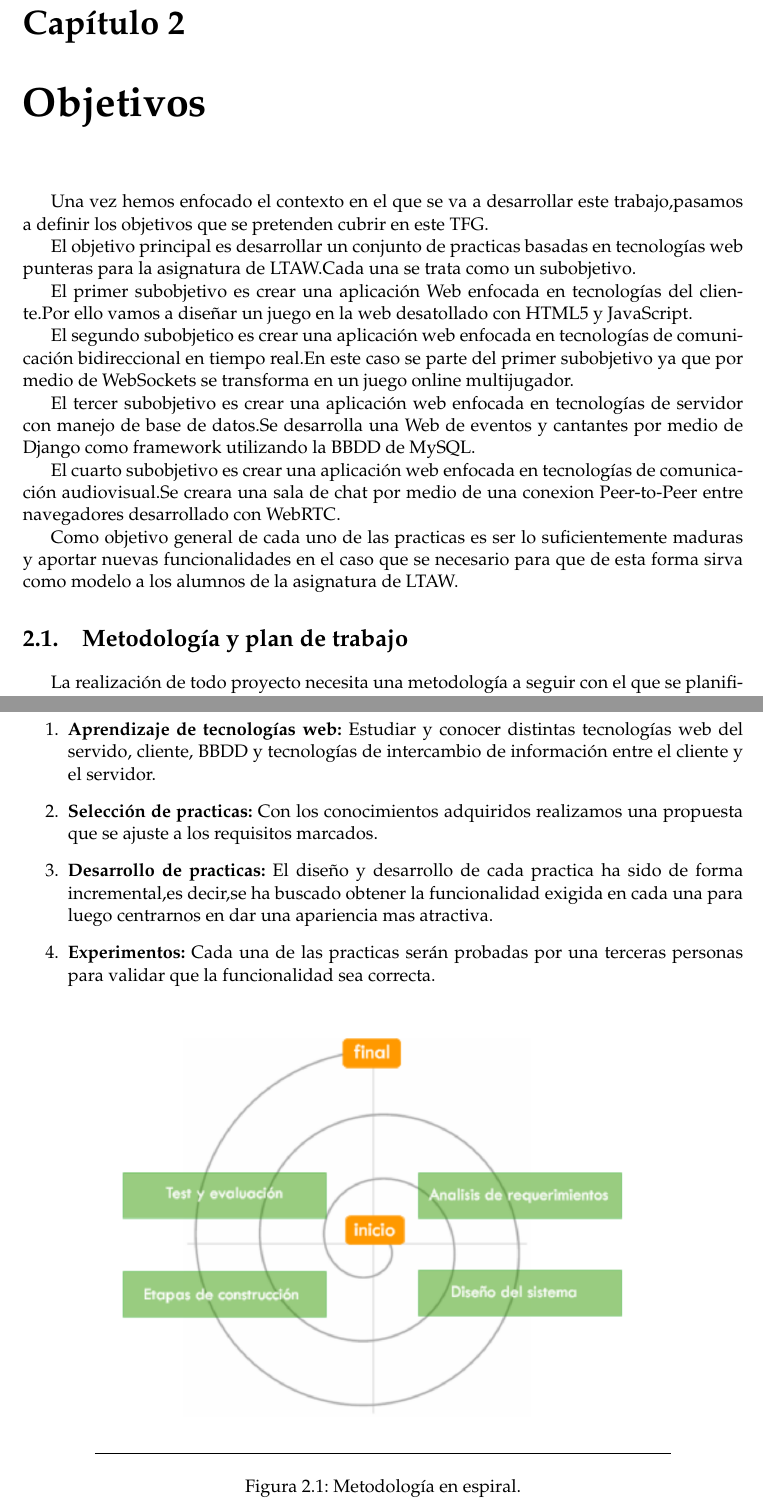
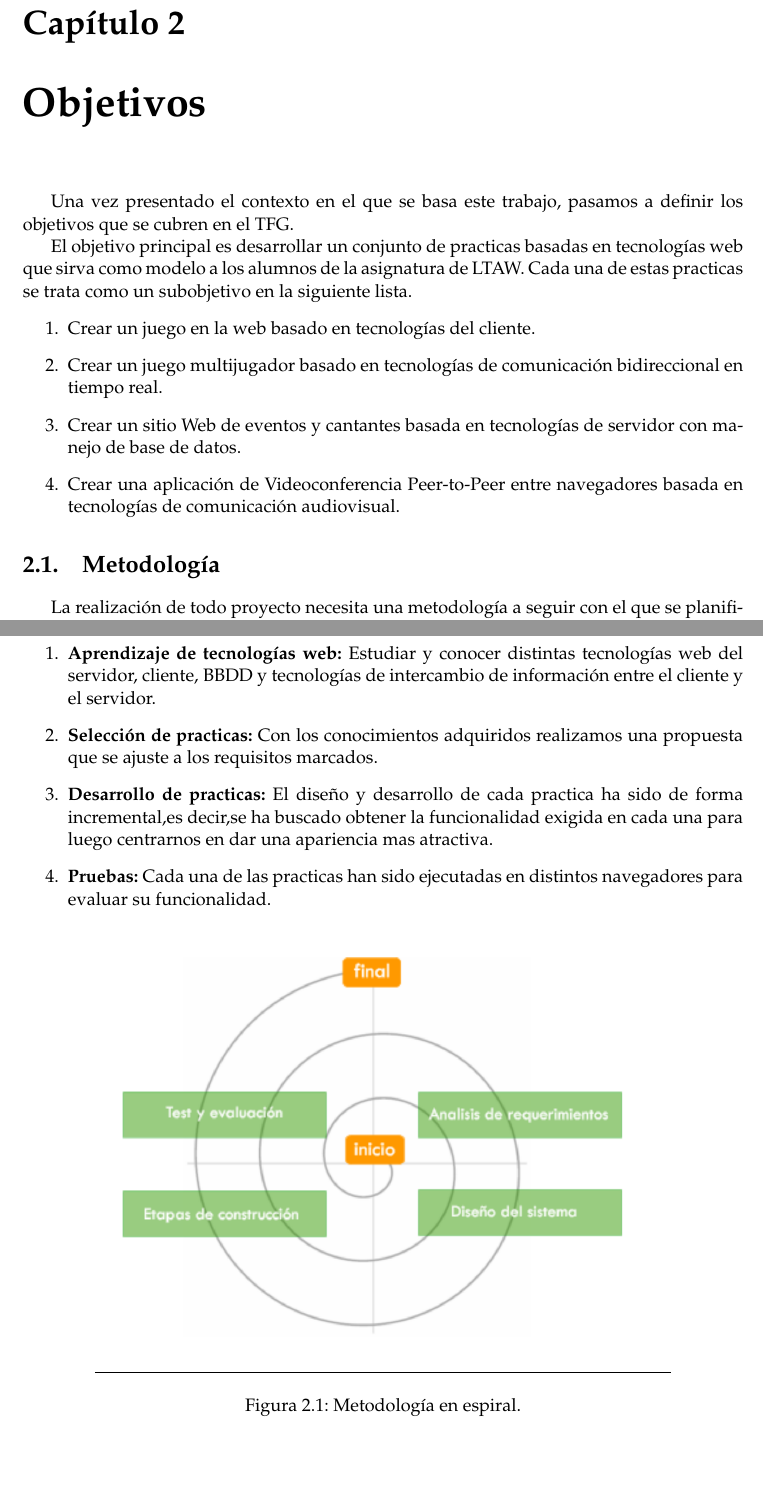
Before and after one commit to RoboticsLabURJC/2015-TFG-Walter-Cuenca, a LaTeX book (Memoria/Latex/main.tex, which reads Memoria/Latex/Capitulos/Objetivos_y_Metodologia.tex): two parts of pages 19 and 20 of 135, joined at a grey line, cut so that both start at the same text, the shorter picture padded with empty space. Compiled offline with pdfLaTeX.

Commit message:
Update Capitulo 2
Nueva estructuración de este capitulo

```diff
--- a/Memoria/Latex/Capitulos/Objetivos_y_Metodologia.tex
+++ b/Memoria/Latex/Capitulos/Objetivos_y_Metodologia.tex
@@ -2,23 +2,19 @@
 %----------------------------------------------------------------------------------------
 %	SECTION 1
 %----------------------------------------------------------------------------------------
-Una vez  hemos enfocado el contexto en el que se va a desarrollar este trabajo,pasamos a definir los objetivos que se pretenden cubrir en este TFG.
+Una vez  presentado el contexto en el que se basa este trabajo, pasamos a definir los objetivos que se cubren en el TFG.
 
-El objetivo principal es desarrollar un conjunto de practicas basadas en tecnologías web punteras para la asignatura de LTAW.Cada una se trata como un subobjetivo.
-
-El primer subobjetivo es crear una aplicación Web enfocada en tecnologías del cliente.Por ello vamos a diseñar un juego en la web desatollado con HTML5 y JavaScript.
-
-El segundo subobjetico es crear una aplicación web enfocada en tecnologías de comunicación bidireccional en tiempo real.En este caso se parte del primer subobjetivo ya que por medio de WebSockets se transforma en un juego online multijugador.
-
-El tercer subobjetivo es crear una aplicación web enfocada en tecnologías de servidor con manejo de base de datos.Se desarrolla una Web de eventos y cantantes por medio de Django como framework utilizando la BBDD de MySQL.
-
-El cuarto subobjetivo es crear una aplicación web enfocada en tecnologías de comunicación audiovisual.Se creara una sala de chat por medio de una conexion Peer-to-Peer entre navegadores desarrollado con WebRTC.
-
-Como objetivo general de cada uno de las practicas es ser lo suficientemente maduras y aportar nuevas funcionalidades en el caso que se necesario para que de esta forma sirva como modelo a los alumnos de la asignatura de LTAW.
+El objetivo principal es desarrollar un conjunto de practicas basadas en tecnologías web que sirva como modelo a los alumnos de la asignatura de LTAW. Cada una de estas practicas se trata como un subobjetivo en la siguiente lista.
+\begin{enumerate}
+\item  Crear un juego en la web basado en tecnologías del cliente.
+\item Crear un juego multijugador basado en tecnologías de comunicación bidireccional en tiempo real.
+\item Crear un sitio Web de eventos y cantantes basada en tecnologías de servidor con manejo de base de datos.
+\item Crear una aplicación de Videoconferencia Peer-to-Peer entre navegadores basada en tecnologías de comunicación audiovisual.
+\end{enumerate}
 %----------------------------------------------------------------------------------------
 %	SECTION 2
 %----------------------------------------------------------------------------------------
-\section{Metodología y plan de trabajo}
+\section{Metodología}
 La realización de todo proyecto necesita una metodología a seguir con el que se planifica las tareas necesarias para llegar a nuestro objetivo. Por ello se ha seleccionado el modelo de desarrollo en espiral, figura \ref{fig:espiral},que se aplica habitualmente en ingeniería de software.
 \\Este modelo define una serie de ciclos que se repiten continuamente hasta finalizar el proyecto, dividiéndolo en subtareas mas sencillas en las que se establece un punto de control al final de cada una para evaluar el resultado y establecer nuevas tareas.
 
@@ -28,8 +26,8 @@ Durante el tiempo que ha durado el proyecto se acordaron reuniones semanales con
 \begin{enumerate}
-\item \textbf{Aprendizaje de tecnologías web:} Estudiar y conocer distintas tecnologías web del servido, cliente, BBDD y tecnologías de intercambio de información entre el cliente y el servidor.
+\item \textbf{Aprendizaje de tecnologías web:} Estudiar y conocer distintas tecnologías web del servidor, cliente, BBDD y tecnologías de intercambio de información entre el cliente y el servidor.
 \item \textbf{Selección de practicas:} Con los conocimientos adquiridos realizamos una propuesta que se ajuste a los requisitos marcados.
 \item \textbf{Desarrollo de practicas:} El diseño y desarrollo de cada practica ha sido de forma incremental,es decir,se ha buscado obtener la funcionalidad exigida en cada una para luego centrarnos en dar una apariencia mas atractiva.
-\item \textbf{Experimentos:} Cada una de las practicas serán probadas por una terceras personas para validar que la funcionalidad sea correcta.
+\item \textbf{Pruebas:} Cada una de las practicas han sido ejecutadas en distintos navegadores para evaluar su funcionalidad.
 \end{enumerate}
 \begin{figure}[!h]
 \centering
```
Also changed, not shown: Memoria/Latex/Capitulos/Objetivos_y_Metodologia.tex (6 more changed lines).
